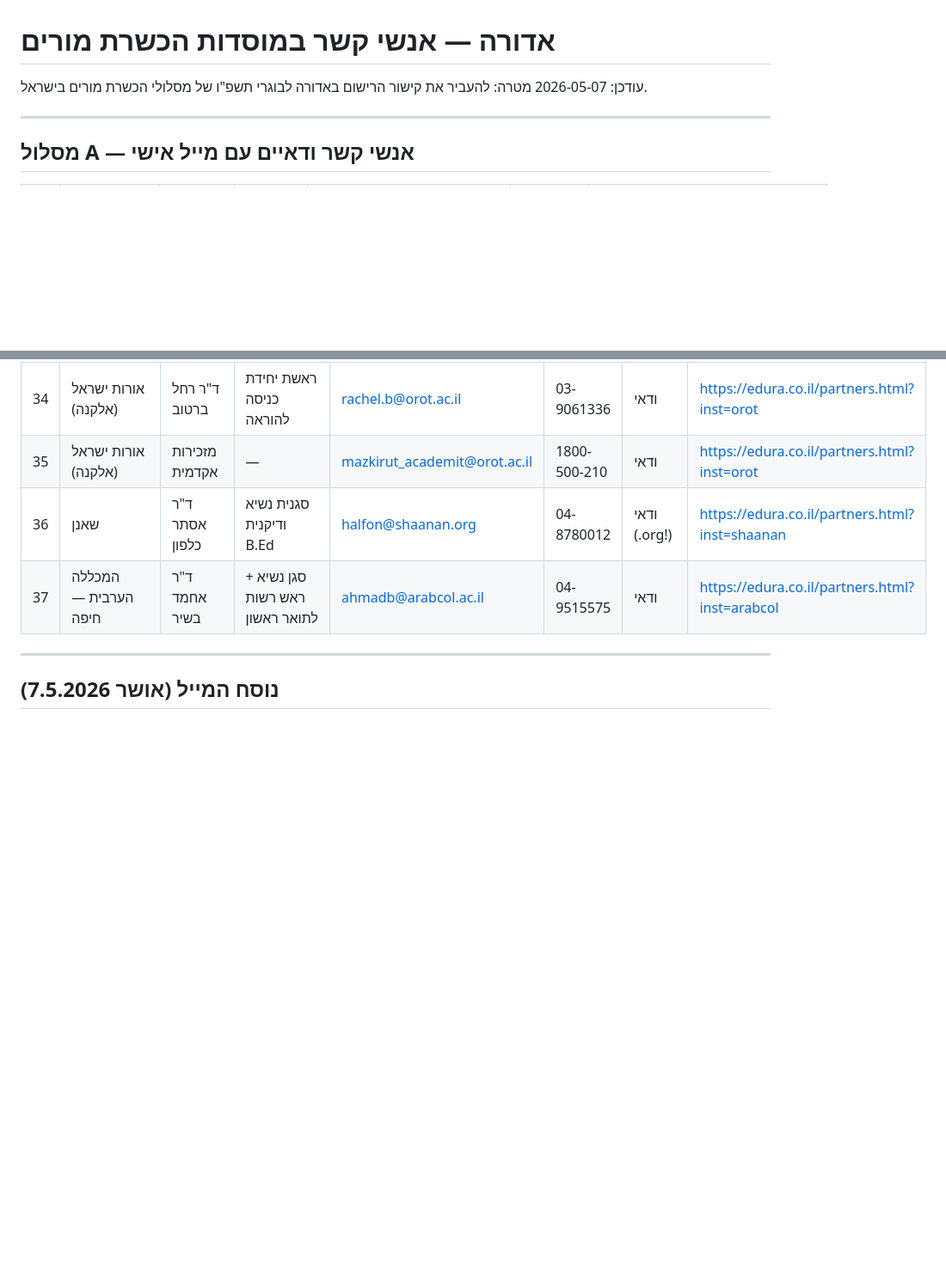
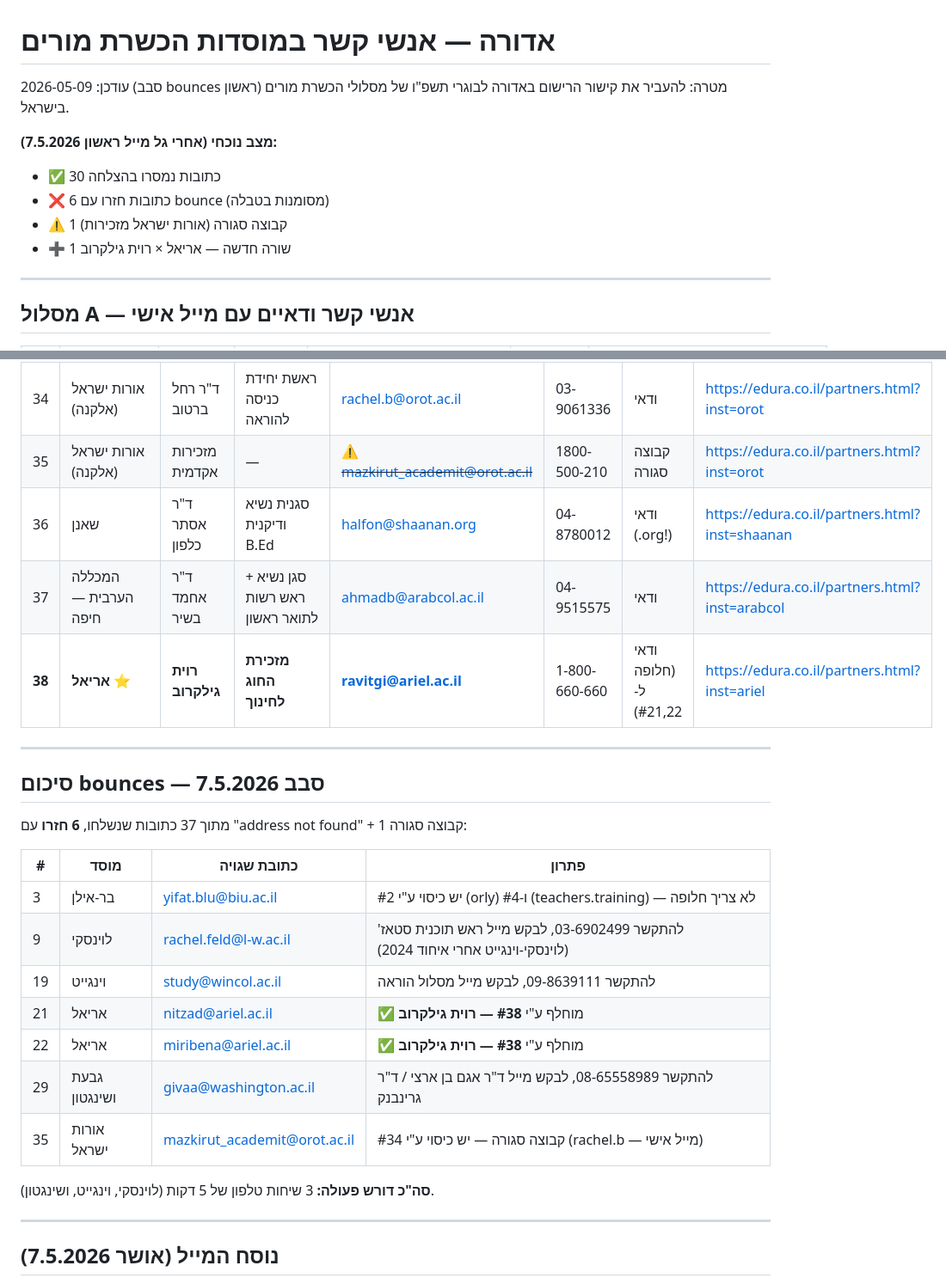
Before and after one commit to meytalp-dev/edura, a Markdown page: outreach/colleges-contacts.md, 2 parts joined by grey strips. Shown at 86% size. GitHub-like rendering; blank space fills up the shorter version.

Commit message:
outreach/colleges-contacts: סנכרון עם תוצאות סבב bounces
עודכן הקובץ לאחר גל המייל הראשון:
- הוספת סיכום מצב בראש (30 נמסרו / 6 bounces / 1 קבוצה סגורה / 1 חדש)
- סימון ❌ ו-line-through על 6 הכתובות שלא עובדות
- סימון ⚠ על mazkirut_academit (קבוצה סגורה)
- שורה חדשה #38: אריאל × רוית גילקרוב (ravitgi@ariel.ac.il) —
  חלופה לדוידוביץ' ובן-עמרם
- סעיף סיכום bounces עם פתרון לכל אחד

3 מוסדות עדיין דורשים שיחת טלפון: לוינסקי, וינגייט, ושינגטון.

Co-Authored-By: Claude Opus 4.7 (1M context) <noreply@anthropic.com>

```diff
--- a/outreach/colleges-contacts.md
+++ b/outreach/colleges-contacts.md
@@ -1,7 +1,13 @@
 # אדורה — אנשי קשר במוסדות הכשרת מורים
 
-עודכן: 2026-05-07
+עודכן: 2026-05-09 (סבב bounces ראשון)
 מטרה: להעביר את קישור הרישום באדורה לבוגרי תשפ"ו של מסלולי הכשרת מורים בישראל.
+
+**מצב נוכחי (אחרי גל מייל ראשון 7.5.2026):**
+- ✅ 30 כתובות נמסרו בהצלחה
+- ❌ 6 כתובות חזרו עם bounce (מסומנות בטבלה)
+- ⚠ 1 קבוצה סגורה (אורות ישראל מזכירות)
+- ➕ 1 שורה חדשה — אריאל × רוית גילקרוב
 
 ---
 
@@ -50,9 +56,28 @@
 | 32 | דוד ילין | ד"ר בועז | ראש בית הספר B.Ed | boazrush@dyellin.ac.il | 02-6587555 | ודאי | https://edura.co.il/partners.html?inst=dyellin |
 | 33 | דוד ילין | מזכירת B.Ed | — | niritd@dyellin.ac.il | 02-6587555 | ודאי | https://edura.co.il/partners.html?inst=dyellin |
 | 34 | אורות ישראל (אלקנה) | ד"ר רחל ברטוב | ראשת יחידת כניסה להוראה | rachel.b@orot.ac.il | 03-9061336 | ודאי | https://edura.co.il/partners.html?inst=orot |
-| 35 | אורות ישראל (אלקנה) | מזכירות אקדמית | — | mazkirut_academit@orot.ac.il | 1800-500-210 | ודאי | https://edura.co.il/partners.html?inst=orot |
+| 35 | אורות ישראל (אלקנה) | מזכירות אקדמית | — | ⚠ ~~mazkirut_academit@orot.ac.il~~ | 1800-500-210 | קבוצה סגורה | https://edura.co.il/partners.html?inst=orot |
 | 36 | שאנן | ד"ר אסתר כלפון | סגנית נשיא ודיקנית B.Ed | halfon@shaanan.org | 04-8780012 | ודאי (.org!) | https://edura.co.il/partners.html?inst=shaanan |
 | 37 | המכללה הערבית — חיפה | ד"ר אחמד בשיר | סגן נשיא + ראש רשות לתואר ראשון | ahmadb@arabcol.ac.il | 04-9515575 | ודאי | https://edura.co.il/partners.html?inst=arabcol |
+| **38** | **אריאל** ⭐ | **רוית גילקרוב** | **מזכירת החוג לחינוך** | **ravitgi@ariel.ac.il** | 1-800-660-660 | ודאי (חלופה ל-#21,22) | https://edura.co.il/partners.html?inst=ariel |
+
+---
+
+## סיכום bounces — סבב 7.5.2026
+
+מתוך 37 כתובות שנשלחו, **6 חזרו** עם "address not found" + 1 קבוצה סגורה:
+
+| # | מוסד | כתובת שגויה | פתרון |
+|---|---|---|---|
+| 3 | בר-אילן | yifat.blu@biu.ac.il | יש כיסוי ע"י #2 (orly) ו-#4 (teachers.training) — לא צריך חלופה |
+| 9 | לוינסקי | rachel.feld@l-w.ac.il | להתקשר 03-6902499, לבקש מייל ראש תוכנית סטאז' (לוינסקי-וינגייט אחרי איחוד 2024) |
+| 19 | וינגייט | study@wincol.ac.il | להתקשר 09-8639111, לבקש מייל מסלול הוראה |
+| 21 | אריאל | nitzad@ariel.ac.il | ✅ מוחלף ע"י **#38 — רוית גילקרוב** |
+| 22 | אריאל | miribena@ariel.ac.il | ✅ מוחלף ע"י **#38 — רוית גילקרוב** |
+| 29 | גבעת ושינגטון | givaa@washington.ac.il | להתקשר 08-65558989, לבקש מייל ד"ר אגם בן ארצי / ד"ר גרינבנק |
+| 35 | אורות ישראל | mazkirut_academit@orot.ac.il | קבוצה סגורה — יש כיסוי ע"י #34 (rachel.b — מייל אישי) |
+
+**סה"כ דורש פעולה:** 3 שיחות טלפון של 5 דקות (לוינסקי, וינגייט, ושינגטון).
 
 ---
 
```
Also changed, not shown: other parts of outreach/colleges-contacts.md (+6 -6 lines).
